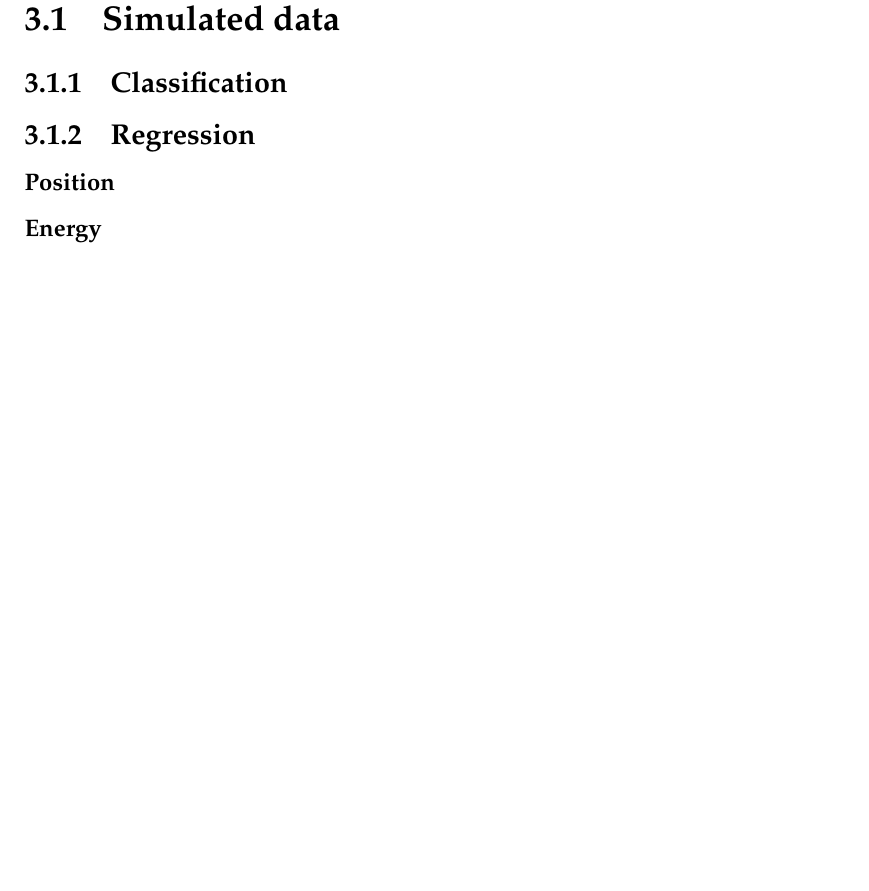
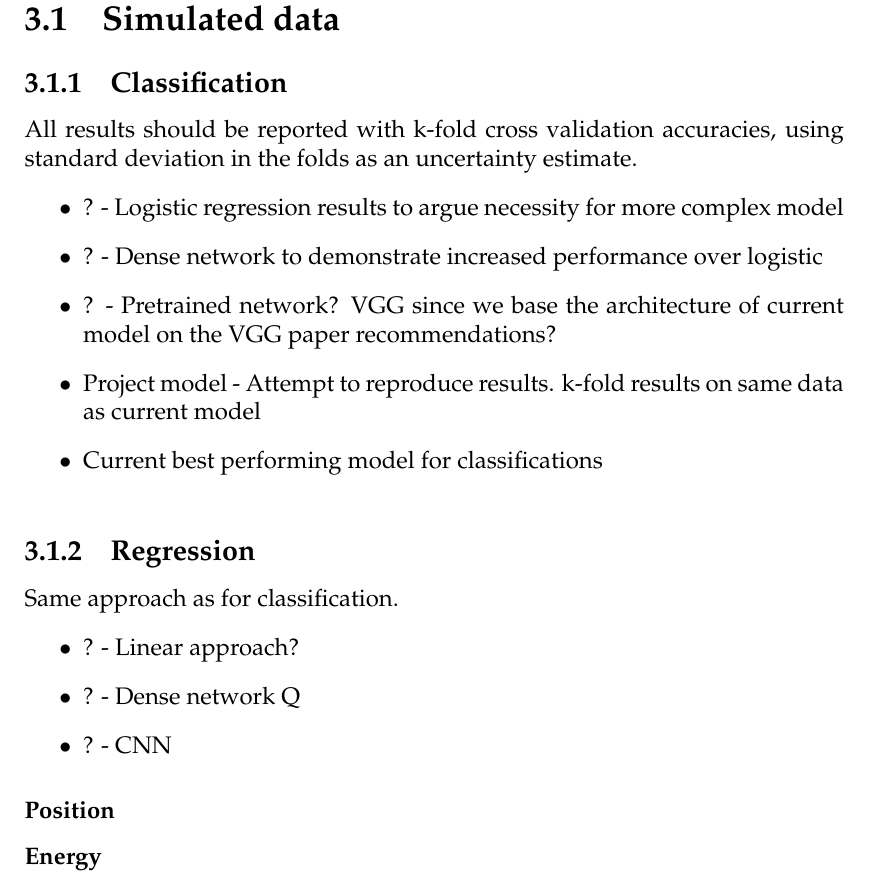
Before and after one commit to geirtul/master_thesis, a LaTeX thesis (master-thesis.tex, which reads chapters/results/results.tex): part of page 22 of 29, cut so that both start at the same text, the shorter picture padded with empty space. The pictures show the PDF file master-thesis.pdf that the author committed with the source.

Commit message:
Updating with new changes

```diff
--- a/chapters/results/results.tex
+++ b/chapters/results/results.tex
@@ -1,7 +1,9 @@
 \section{Simulated data}
 \subsection{Classification}
-%Present results of classification. Table of multiple training runs? Should run
-%current best model training using k-fold cross-validation, using the min, max,
-%and mean performance metrics as model evaluation.
-%ROC-curves and area under curve. The performance metrics should likely be
-%presented for both close/difficult events, and for all events.
+
+All results should be reported with k-fold cross validation accuracies, using
+standard deviation in the folds as an uncertainty estimate.
+\begin{itemize}
+  \item ? - Logistic regression results to argue necessity for more complex model
+  \item ? - Dense network to demonstrate increased performance over logistic
+  \item ? - Pretrained network? VGG since we base the architecture of current model on the VGG paper recommendations?
@@ -12,3 +18,4 @@
 \end{figure}
 
 \subsection{Regression}
+Same approach as for classification.
@@ -15,3 +25,5 @@
+  \item ? - CNN
+\end{itemize}
 \subsubsection{Position}
 \subsubsection{Energy}
 \subsection{Experimental data}
```
Also changed, not shown: chapters/results/figures/dummy.pdf (deleted), master-thesis.pdf, chapters/results/results.tex (11 more changed lines).
